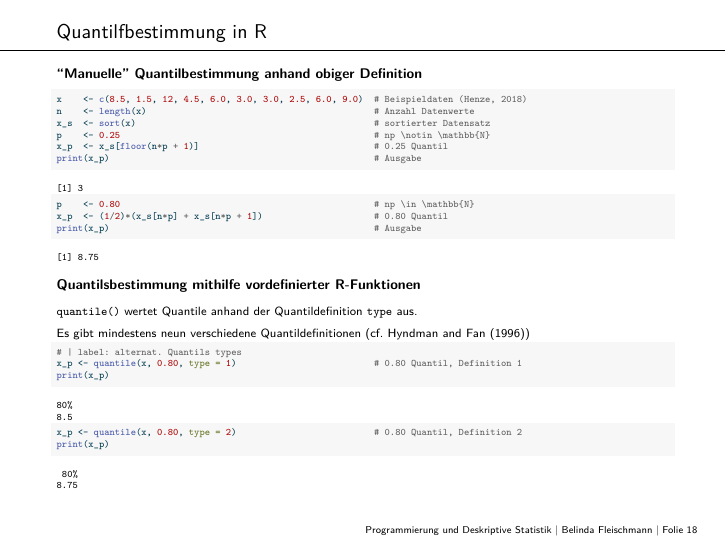
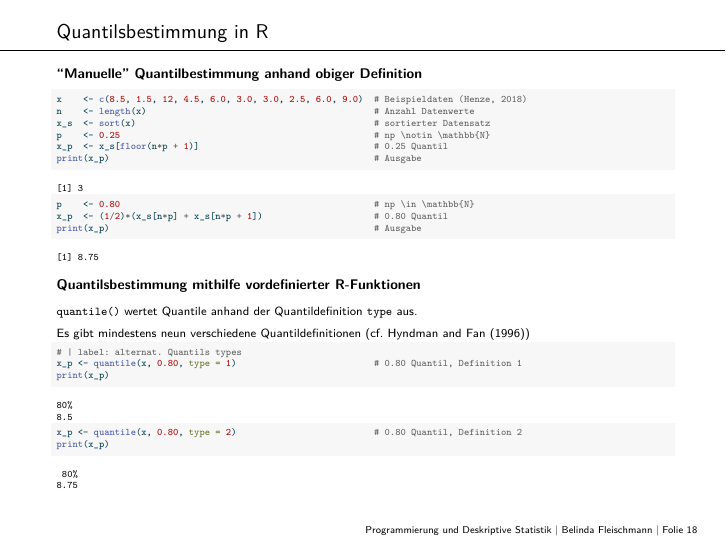
Before and after one commit to belindamef/progr-und-deskr-stat-24, a Quarto document (8_Verteilungsfunktionen_und_Quartile/8_Verteilungsfunktionen_und_Quantile.qmd): page 18 of 28. The pictures show the output file 8_Verteilungsfunktionen_und_Quartile/8_Verteilungsfunktionen_und_Quantile.pdf that the author committed with the source.

Commit message:
Update typos

```diff
--- a/8_Verteilungsfunktionen_und_Quartile/8_Verteilungsfunktionen_und_Quantile.qmd
+++ b/8_Verteilungsfunktionen_und_Quartile/8_Verteilungsfunktionen_und_Quantile.qmd
@@ -441,7 +441,7 @@ x_{0.80} = \frac{1}{2} \left( x_{(8)} + x_{(8 + 1)}\right) = \frac{1}{2}\left(x_
 (@henze_2018, Kapitel 5)
 
 
-# Quantilfbestimmung in R
+# Quantilsbestimmung in R
 \small
 \vfill
 **"Manuelle" Quantilbestimmung anhand obiger Definition**
```
Also changed, not shown: 7_Haeufigkeitsverteilungen/7_Haeufigkeitsverteilungen.pdf, 8_Verteilungsfunktionen_und_Quartile/8_Verteilungsfunktionen_und_Quantile.pdf.
